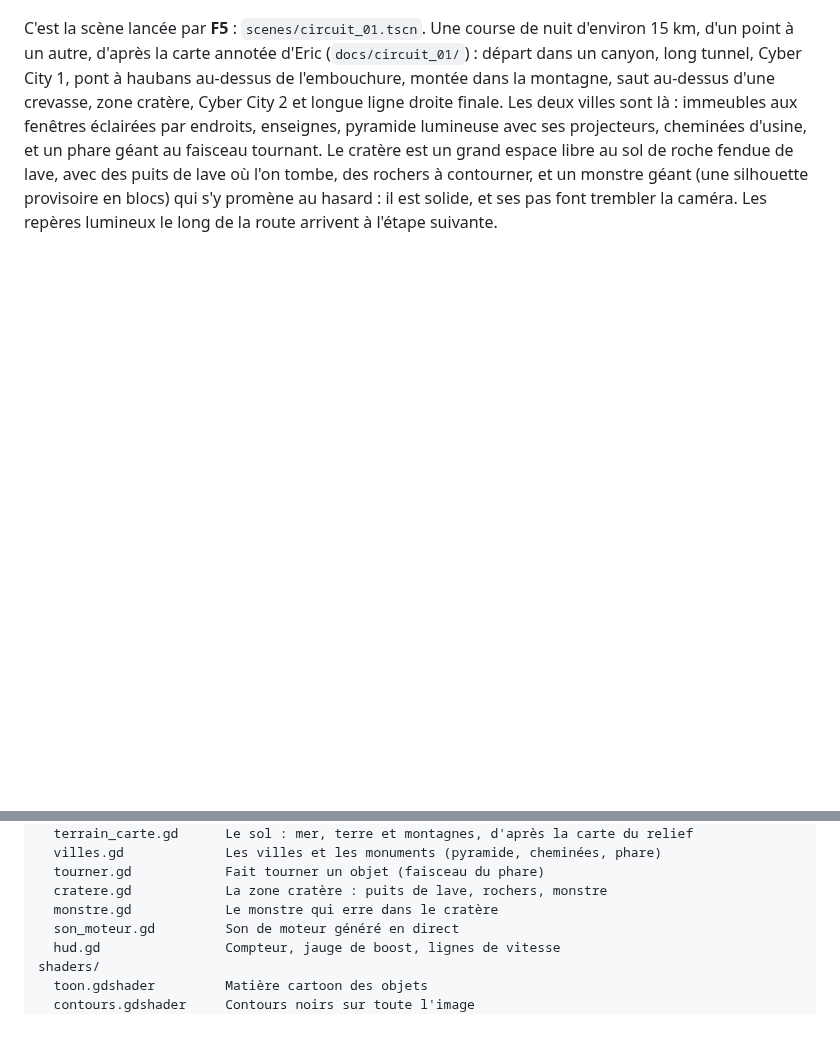
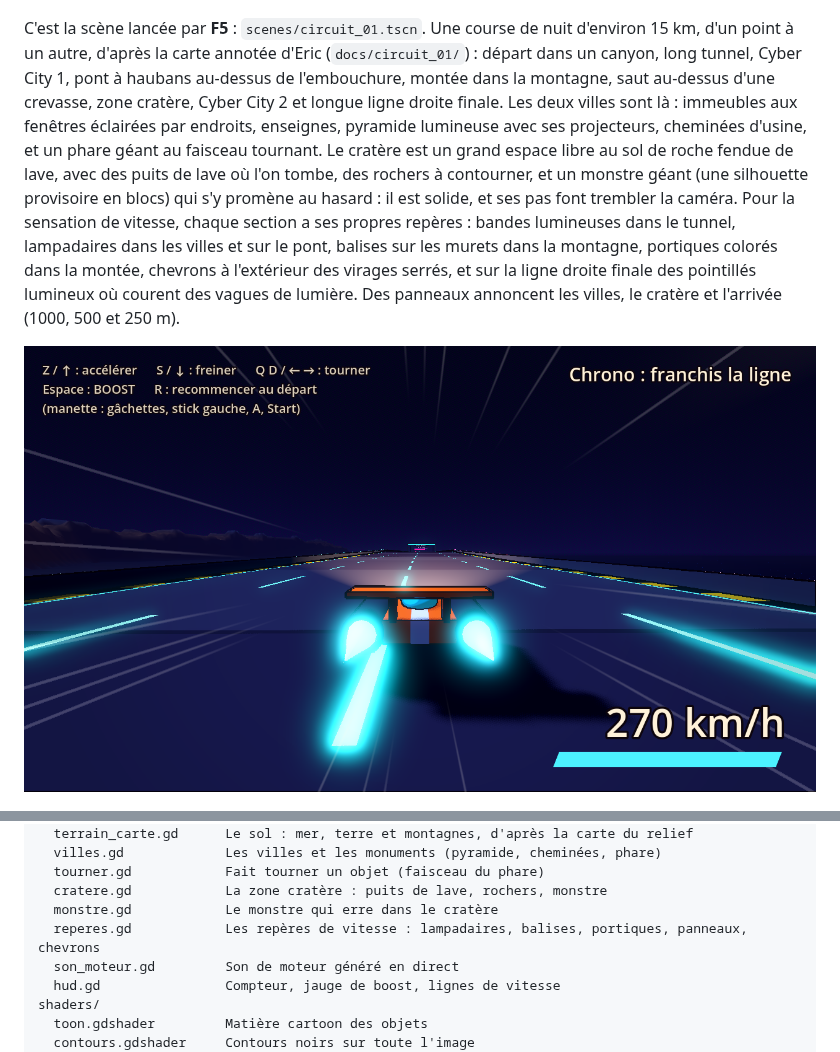
Before and after one commit to CrachelaVapeur/Jeu-de-Course, a Markdown page: README.md, 2 parts joined by grey strips. Rendered like a GitHub page; pictures changed too: docs/circuit_01/capture_ligne_droite.png (added); blank space fills up the shorter version.

Commit message:
Circuit 1, étape D : repères de vitesse et éclairage
Chaque section a ses propres repères : bandes lumineuses dans le tunnel,
lampadaires dans les villes et sur le pont, balises sur les murets dans la
montagne, portiques colorés dans la montée, chevrons dans les virages
serrés, et pointillés lumineux avec des vagues de lumière sur la ligne
droite finale. Panneaux pour les villes, le cratère et l'arrivée.

Co-Authored-By: Claude Opus 5.5 (1M context) <noreply@anthropic.com>
Claude-Session: https://claude.ai/code/session_019EpZwZkNSig7RBCoAMooUs

```diff
--- a/README.md
+++ b/README.md
@@ -42,7 +42,9 @@ Les effets qui donnent la vitesse :
 
 ![Le pont au-dessus de l'embouchure, de nuit](docs/circuit_01/capture_pont.png)
 
-C'est la scène lancée par **F5** : `scenes/circuit_01.tscn`. Une course de nuit d'environ 15 km, d'un point à un autre, d'après la carte annotée d'Eric (`docs/circuit_01/`) : départ dans un canyon, long tunnel, Cyber City 1, pont à haubans au-dessus de l'embouchure, montée dans la montagne, saut au-dessus d'une crevasse, zone cratère, Cyber City 2 et longue ligne droite finale. Les deux villes sont là : immeubles aux fenêtres éclairées par endroits, enseignes, pyramide lumineuse avec ses projecteurs, cheminées d'usine, et un phare géant au faisceau tournant. Le cratère est un grand espace libre au sol de roche fendue de lave, avec des puits de lave où l'on tombe, des rochers à contourner, et un monstre géant (une silhouette provisoire en blocs) qui s'y promène au hasard : il est solide, et ses pas font trembler la caméra. Les repères lumineux le long de la route arrivent à l'étape suivante.
+C'est la scène lancée par **F5** : `scenes/circuit_01.tscn`. Une course de nuit d'environ 15 km, d'un point à un autre, d'après la carte annotée d'Eric (`docs/circuit_01/`) : départ dans un canyon, long tunnel, Cyber City 1, pont à haubans au-dessus de l'embouchure, montée dans la montagne, saut au-dessus d'une crevasse, zone cratère, Cyber City 2 et longue ligne droite finale. Les deux villes sont là : immeubles aux fenêtres éclairées par endroits, enseignes, pyramide lumineuse avec ses projecteurs, cheminées d'usine, et un phare géant au faisceau tournant. Le cratère est un grand espace libre au sol de roche fendue de lave, avec des puits de lave où l'on tombe, des rochers à contourner, et un monstre géant (une silhouette provisoire en blocs) qui s'y promène au hasard : il est solide, et ses pas font trembler la caméra. Pour la sensation de vitesse, chaque section a ses propres repères : bandes lumineuses dans le tunnel, lampadaires dans les villes et sur le pont, balises sur les murets dans la montagne, portiques colorés dans la montée, chevrons à l'extérieur des virages serrés, et sur la ligne droite finale des pointillés lumineux où courent des vagues de lumière. Des panneaux annoncent les villes, le cratère et l'arrivée (1000, 500 et 250 m).
+
+![La ligne droite finale et ses lignes lumineuses](docs/circuit_01/capture_ligne_droite.png)
 
 ![Les villes, la pyramide et le phare](docs/circuit_01/vue_villes.png)
 
@@ -82,6 +84,7 @@ scripts/
   tourner.gd            Fait tourner un objet (faisceau du phare)
   cratere.gd            La zone cratère : puits de lave, rochers, monstre
   monstre.gd            Le monstre qui erre dans le cratère
+  reperes.gd            Les repères de vitesse : lampadaires, balises, portiques, panneaux, chevrons
   son_moteur.gd         Son de moteur généré en direct
   hud.gd                Compteur, jauge de boost, lignes de vitesse
 shaders/
```
Also changed, not shown: 6 other files.
